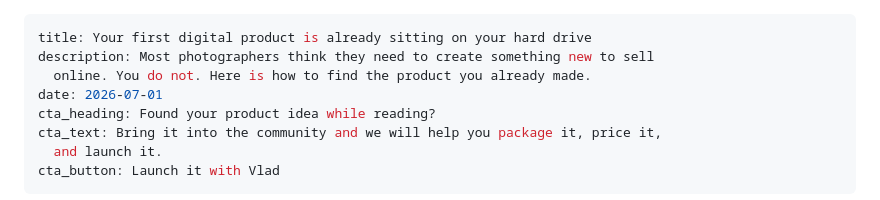
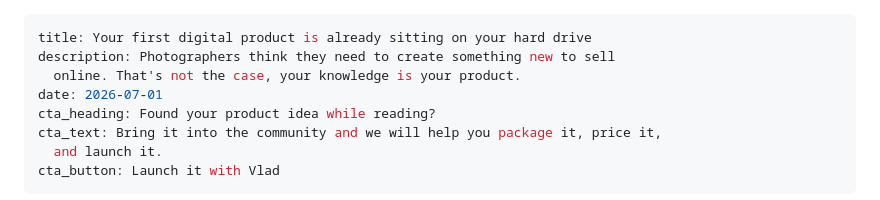
Before and after one commit to vladManea91/website, a Markdown page: src/posts/2026-07-01-your-first-digital-product.md, the part around the change. GitHub-like rendering.

Commit message:
Update Articles "2026-07-01-your-first-digital-product" - Vlad Manea <vlad.manea@ymail.com> via DecapBridge

```diff
--- a/src/posts/2026-07-01-your-first-digital-product.md
+++ b/src/posts/2026-07-01-your-first-digital-product.md
@@ -1,7 +1,7 @@
 ---
 title: Your first digital product is already sitting on your hard drive
-description: Most photographers think they need to create something new to sell
-  online. You do not. Here is how to find the product you already made.
+description: Photographers think they need to create something new to sell
+  online. That's not the case, your knowledge is your product.
 date: 2026-07-01
 cta_heading: Found your product idea while reading?
 cta_text: Bring it into the community and we will help you package it, price it,
```
